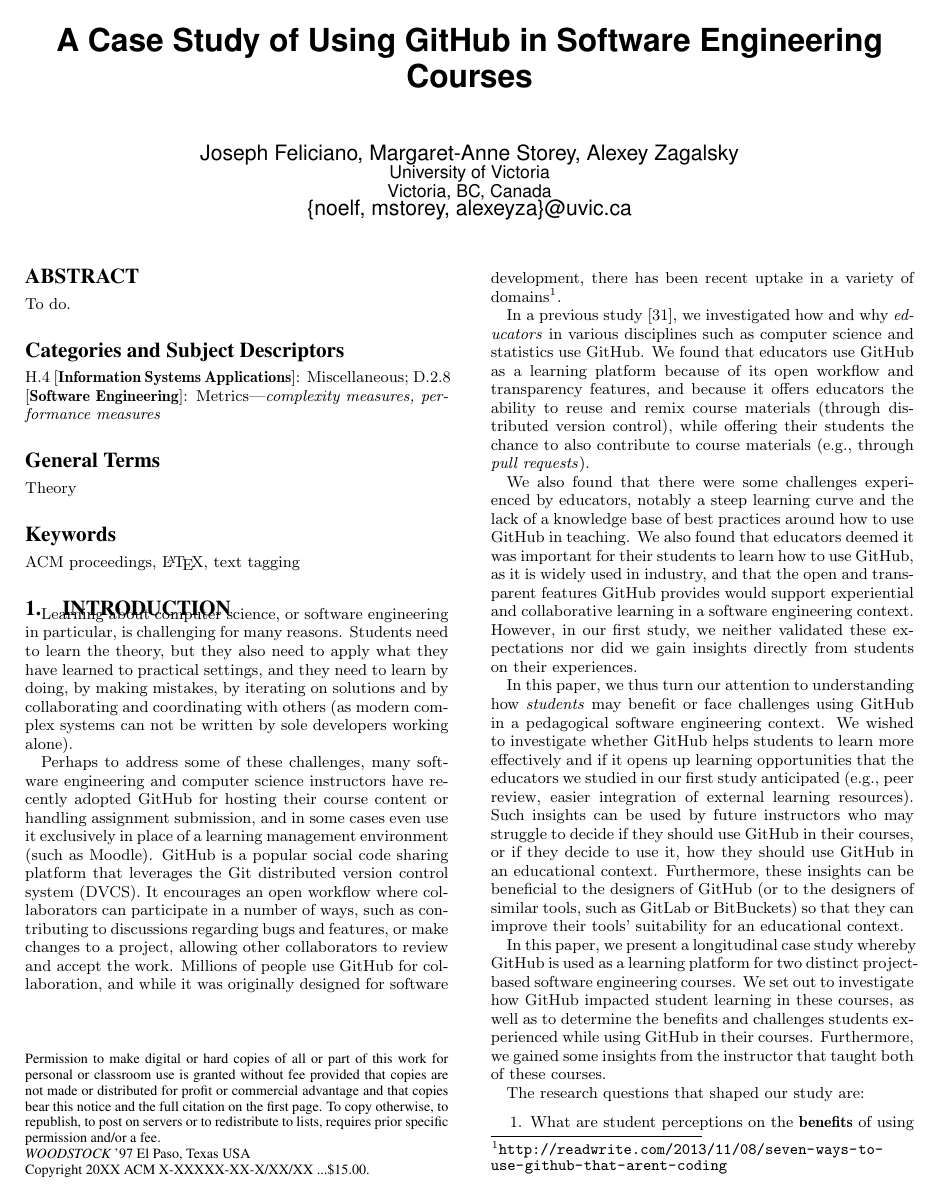
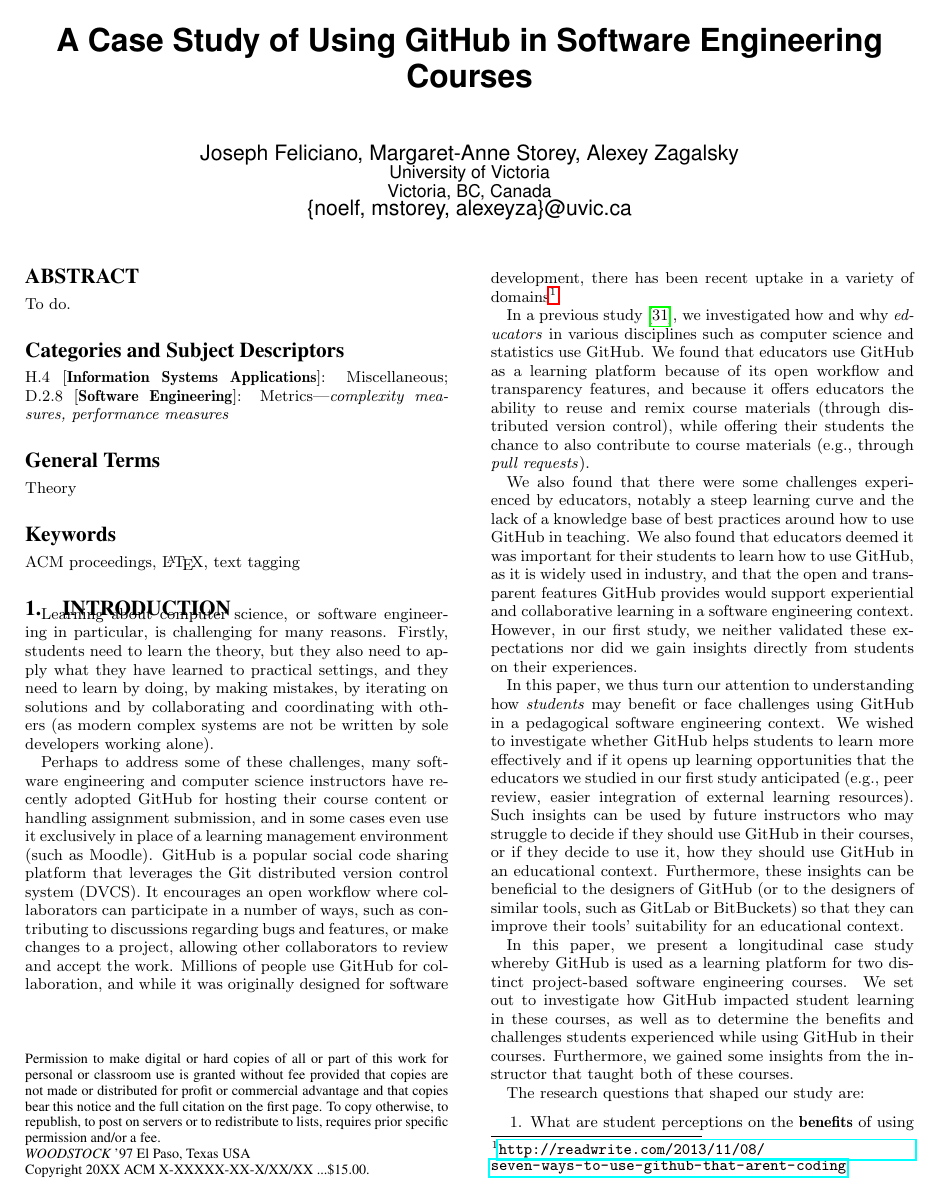
Before and after one commit to nfeliciano/githubpaper, a LaTeX paper (icse_seet16.tex, which reads 1-introduction.tex): page 1 of 10. Compiled offline with pdfLaTeX.

Commit message:
merge changes

```diff
--- a/1-introduction.tex
+++ b/1-introduction.tex
@@ -8,7 +8,7 @@
 %- student perceptions of the tool
 %- best uses of GH
 
-Learning about computer science, or software engineering in particular, is challenging for many reasons. Students need to learn the theory, but they also need to apply what they have learned to practical settings, and they need to learn by doing, by making mistakes, by iterating on solutions and by collaborating and coordinating with others (as modern complex systems can not be written by sole developers working alone).
+Learning about computer science, or software engineering in particular, is challenging for many reasons.  Firstly, students need to learn the theory, but they also need to apply what they have learned to practical settings, and they need to learn by doing, by making mistakes, by iterating on solutions and by collaborating and coordinating with others (as modern complex systems are not be written by sole developers working alone).
 
 Perhaps to address some of these challenges, many software engineering and computer science instructors have recently adopted GitHub for hosting their course content or handling assignment submission, and in some cases even use it exclusively in place of a learning management environment (such as Moodle).
 %
--- a/icse_seet16.tex
+++ b/icse_seet16.tex
@@ -47,8 +47,16 @@
 
 \documentclass{sig-alternate}
 
-\usepackage[hyphens]{url}      % llt: nicely formatted URLs
+% Load basic packages
+\usepackage{balance}  % to better equalize the last page
+\usepackage{graphics} % for EPS, load graphicx instead
+\usepackage[pdftex]{hyperref}
+\usepackage{booktabs}
+\usepackage{enumerate}
 \usepackage{todonotes}% allows to add inline comments with \todo[inline]{comment text}
+
+% The following command makes sure text doesn't go outside of the page limit - added by Alexey
+\sloppy
 
 \begin{document}
 %
```
